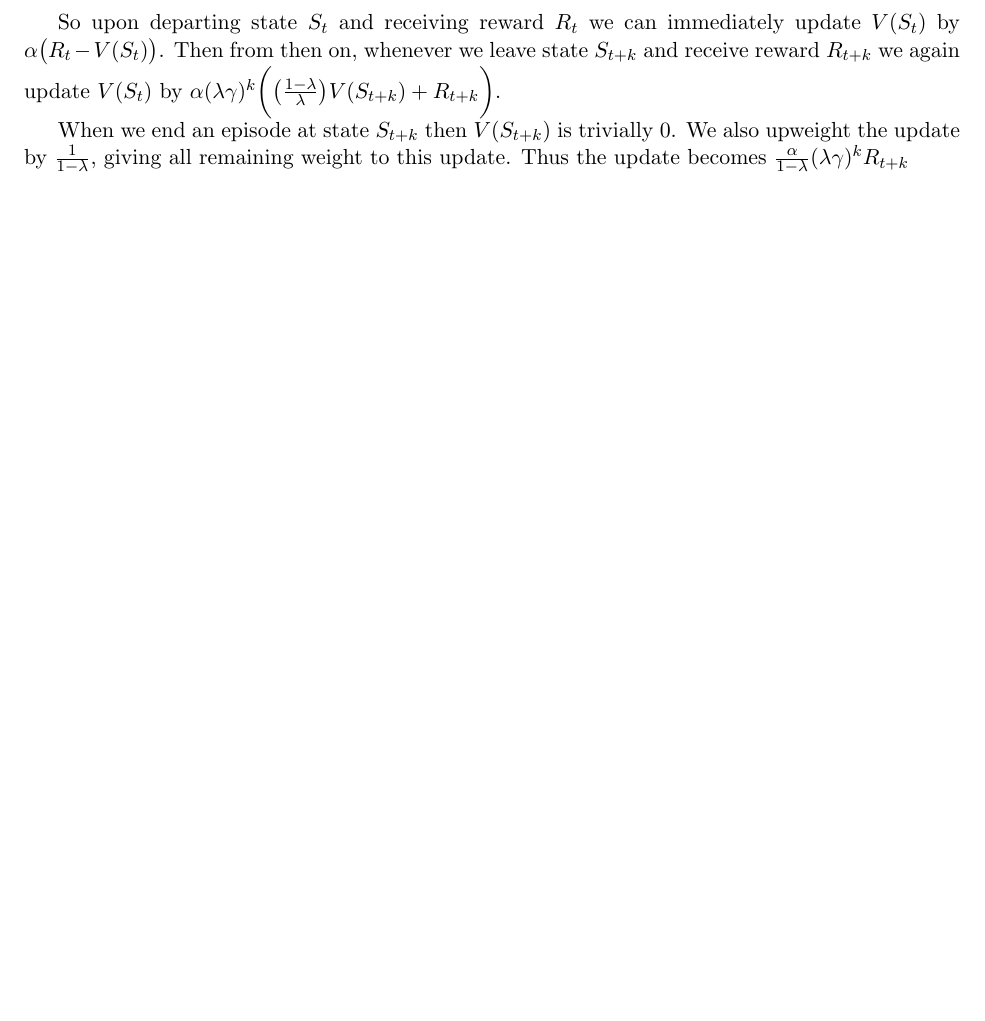
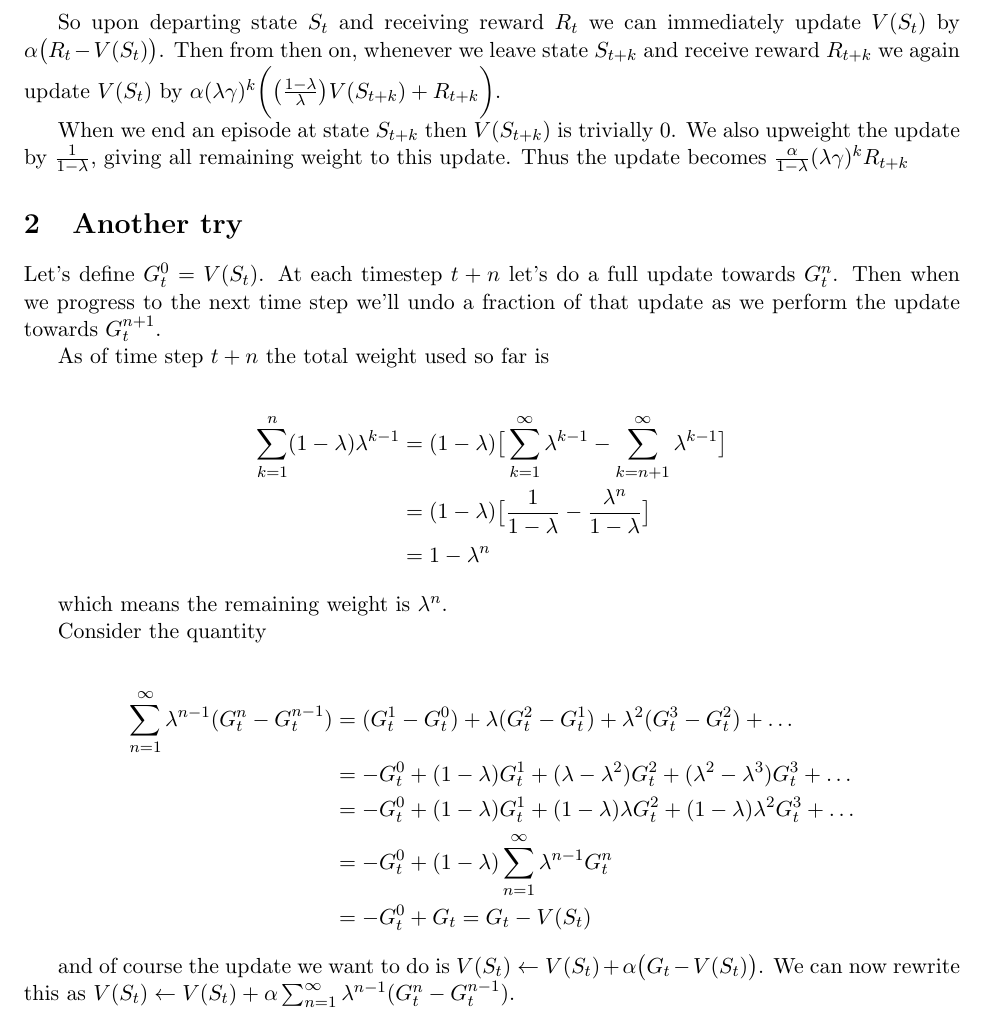
Before and after one commit to armatthews/Notes, a LaTeX document (BackwardSarsa/sarsa.tex): part of page 3 of 3, cut so that both start at the same text, the shorter picture padded with empty space. Compiled offline with pdfLaTeX.

Commit message:
making progress

```diff
--- a/BackwardSarsa/sarsa.tex
+++ b/BackwardSarsa/sarsa.tex
@@ -80,4 +80,32 @@ When we end an episode at state $S_{t+k}$ then $V(S_{t+k})$ is trivially 0.
 We also upweight the update by $\frac{1}{1 - \lambda}$, giving all remaining weight to this update.
 Thus the update becomes $\frac{\alpha}{1 - \lambda} (\lambda \gamma)^k R_{t+k}$
 
+\section{Another try}
+Let's define $G^0_t = V(S_t)$.
+At each timestep $t + n$ let's do a full update towards $G^n_t$.
+Then when we progress to the next time step we'll undo a fraction of that update as we perform the update towards $G^{n+1}_t$.
+
+As of time step $t + n$ the total weight used so far is
+
+\begin{align*}
+\sum_{k=1}^n (1 - \lambda) \lambda^{k - 1} &= (1 - \lambda) \big[ \sum_{k=1}^\infty \lambda^{k - 1} - \sum_{k=n+1}^\infty \lambda^{k - 1} \big] \\
+&= (1 - \lambda) \big[ \frac{1}{1 - \lambda} - \frac{\lambda^n}{1 - \lambda} \big] \\
+&= 1 - \lambda^n
+\end{align*}
+
+which means the remaining weight is $\lambda^n$.
+
+Consider the quantity
+
+\begin{align*}
+\sum_{n=1}^\infty \lambda^{n-1} (G^n_t - G^{n-1}_t) &= (G^1_t - G^0_t) + \lambda (G^2_t - G^1_t) + \lambda^2 (G^3_t - G^2_t) + \dots \\
+&= -G^0_t + (1 - \lambda)G^1_t + (\lambda - \lambda^2)G^2_t + (\lambda^2 - \lambda^3)G^3_t + \dots \\
+&= -G^0_t + (1 - \lambda)G^1_t + (1 - \lambda)\lambda G^2_t + (1 - \lambda)\lambda^2 G^3_t + \dots \\
+&= -G^0_t + (1 - \lambda)\sum_{n=1}^\infty \lambda^{n - 1} G^n_t \\
+&= -G^0_t + G_t = G_t - V(S_t)
+\end{align*}
+
+and of course the update we want to do is $V(S_t) \leftarrow V(S_t) + \alpha\big(G_t - V(S_t)\big)$.
+We can now rewrite this as $V(S_t) \leftarrow V(S_t) + \alpha \sum_{n=1}^\infty \lambda^{n-1} (G^n_t - G^{n-1}_t)$.
+
 \end{document}
```
